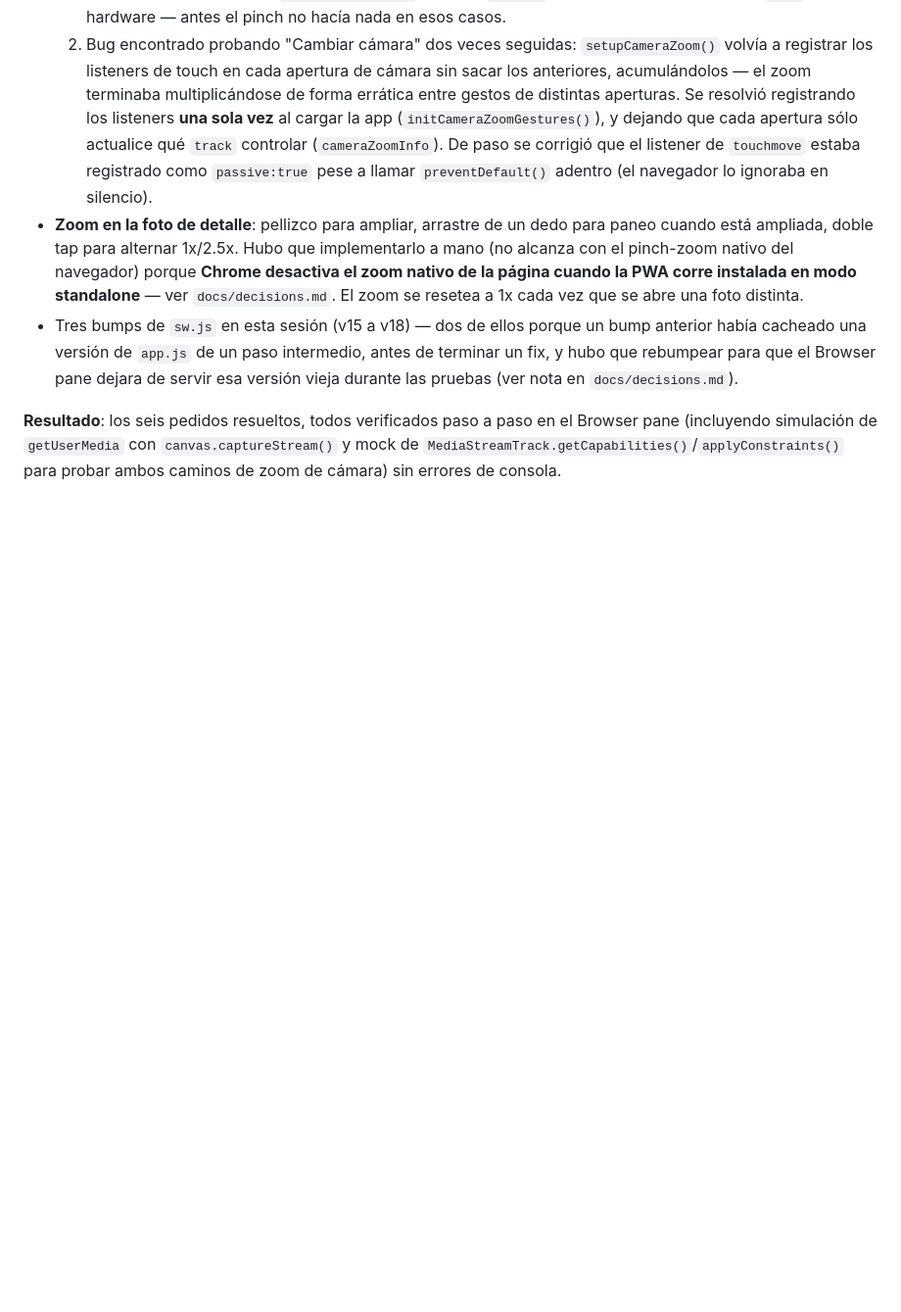
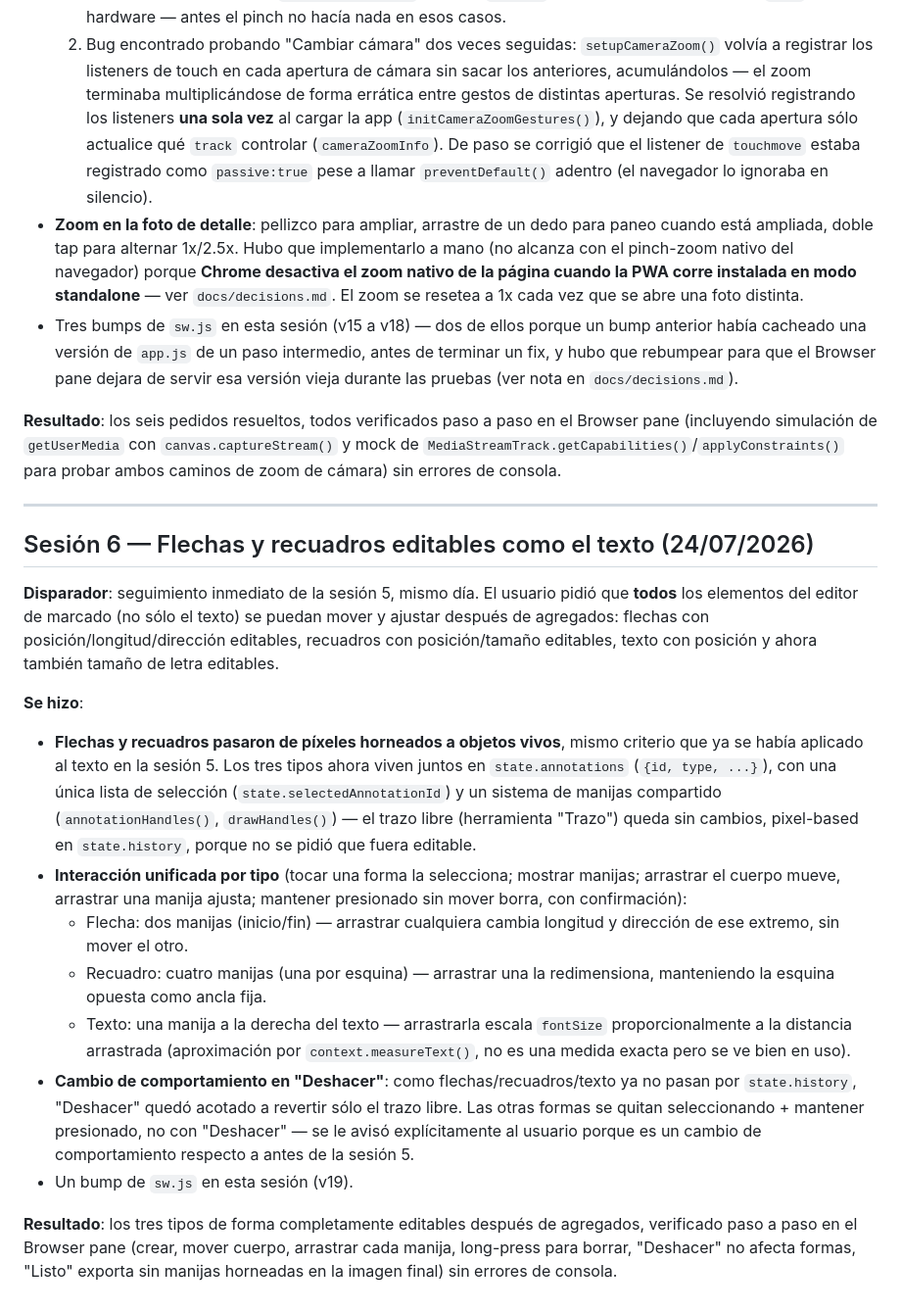
Before and after one commit to eze183/releva-foto, a Markdown page: docs/session-summary.md, the part around the change. Shown at 98% size. Rendered like a GitHub page; blank space fills up the shorter version.

Commit message:
Documentar sesión de flechas y recuadros editables en el editor de marcado
Co-Authored-By: Claude Sonnet 5 <noreply@anthropic.com>

```diff
--- a/docs/session-summary.md
+++ b/docs/session-summary.md
@@ -255,3 +255,43 @@ foto ya tomada, al verla en detalle.
 Browser pane (incluyendo simulación de `getUserMedia` con `canvas.captureStream()` y
 mock de `MediaStreamTrack.getCapabilities()`/`applyConstraints()` para probar ambos
 caminos de zoom de cámara) sin errores de consola.
+
+---
+
+## Sesión 6 — Flechas y recuadros editables como el texto (24/07/2026)
+
+**Disparador**: seguimiento inmediato de la sesión 5, mismo día. El usuario pidió que
+**todos** los elementos del editor de marcado (no sólo el texto) se puedan mover y
+ajustar después de agregados: flechas con posición/longitud/dirección editables,
+recuadros con posición/tamaño editables, texto con posición y ahora también tamaño de
+letra editables.
+
+**Se hizo**:
+- **Flechas y recuadros pasaron de píxeles horneados a objetos vivos**, mismo
+  criterio que ya se había aplicado al texto en la sesión 5. Los tres tipos ahora
+  viven juntos en `state.annotations` (`{id, type, ...}`), con una única lista de
+  selección (`state.selectedAnnotationId`) y un sistema de manijas compartido
+  (`annotationHandles()`, `drawHandles()`) — el trazo libre (herramienta "Trazo")
+  queda sin cambios, pixel-based en `state.history`, porque no se pidió que fuera
+  editable.
+- **Interacción unificada por tipo** (tocar una forma la selecciona; mostrar
+  manijas; arrastrar el cuerpo mueve, arrastrar una manija ajusta; mantener
+  presionado sin mover borra, con confirmación):
+  - Flecha: dos manijas (inicio/fin) — arrastrar cualquiera cambia longitud y
+    dirección de ese extremo, sin mover el otro.
+  - Recuadro: cuatro manijas (una por esquina) — arrastrar una la redimensiona,
+    manteniendo la esquina opuesta como ancla fija.
+  - Texto: una manija a la derecha del texto — arrastrarla escala `fontSize`
+    proporcionalmente a la distancia arrastrada (aproximación por
+    `context.measureText()`, no es una medida exacta pero se ve bien en uso).
+- **Cambio de comportamiento en "Deshacer"**: como flechas/recuadros/texto ya no
+  pasan por `state.history`, "Deshacer" quedó acotado a revertir sólo el trazo
+  libre. Las otras formas se quitan seleccionando + mantener presionado, no con
+  "Deshacer" — se le avisó explícitamente al usuario porque es un cambio de
+  comportamiento respecto a antes de la sesión 5.
+- Un bump de `sw.js` en esta sesión (v19).
+
+**Resultado**: los tres tipos de forma completamente editables después de agregados,
+verificado paso a paso en el Browser pane (crear, mover cuerpo, arrastrar cada
+manija, long-press para borrar, "Deshacer" no afecta formas, "Listo" exporta sin
+manijas horneadas en la imagen final) sin errores de consola.
```
Also changed, not shown: docs/decisions.md (+38 -0 lines), docs/roadmap.md (+10 -5 lines).
